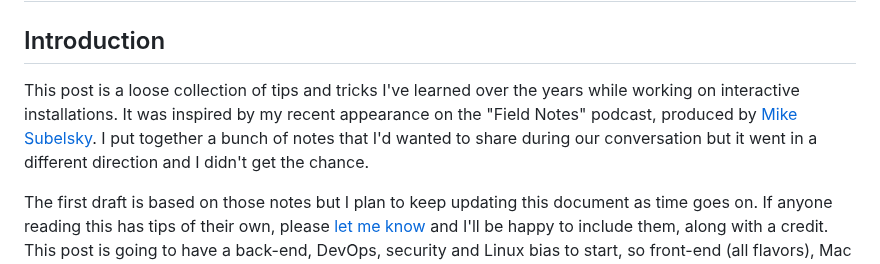
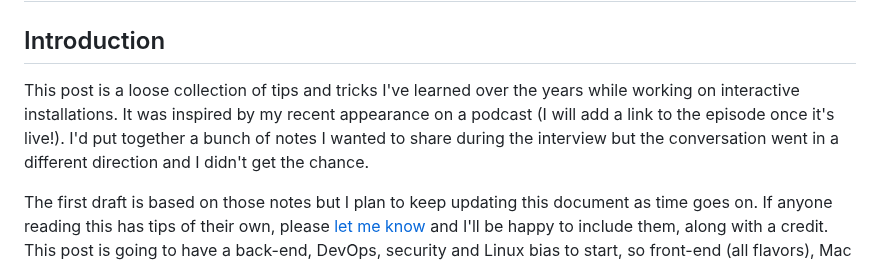
Before and after one commit to ethagnawl/peterdohertys.website, a Markdown page: blog-posts/creative-tech-tips.md, the part around the change. Rendered like a GitHub page.

Commit message:
temp remove reference to field notes podcast

```diff
--- a/blog-posts/creative-tech-tips.md
+++ b/blog-posts/creative-tech-tips.md
@@ -7,7 +7,7 @@ published: false
 # Creative Tech Tips & Tricks
 
 ## Introduction
-This post is a loose collection of tips and tricks I've learned over the years while working on interactive installations. It was inspired by my recent appearance on the "Field Notes" podcast, produced by [Mike Subelsky](https://www.subelsky.com/). I put together a bunch of notes that I'd wanted to share during our conversation but it went in a different direction and I didn't get the chance.
+This post is a loose collection of tips and tricks I've learned over the years while working on interactive installations. It was inspired by my recent appearance on a podcast (I will add a link to the episode once it's live!). I'd put together a bunch of notes I wanted to share during the interview but the conversation went in a different direction and I didn't get the chance.
 
 The first draft is based on those notes but I plan to keep updating this document as time goes on. If anyone reading this has tips of their own, please [let me know](/contact.html) and I'll be happy to include them, along with a credit. This post is going to have a back-end, DevOps, security and Linux bias to start, so front-end (all flavors), Mac and Windows tips are most welcome.
 
```
